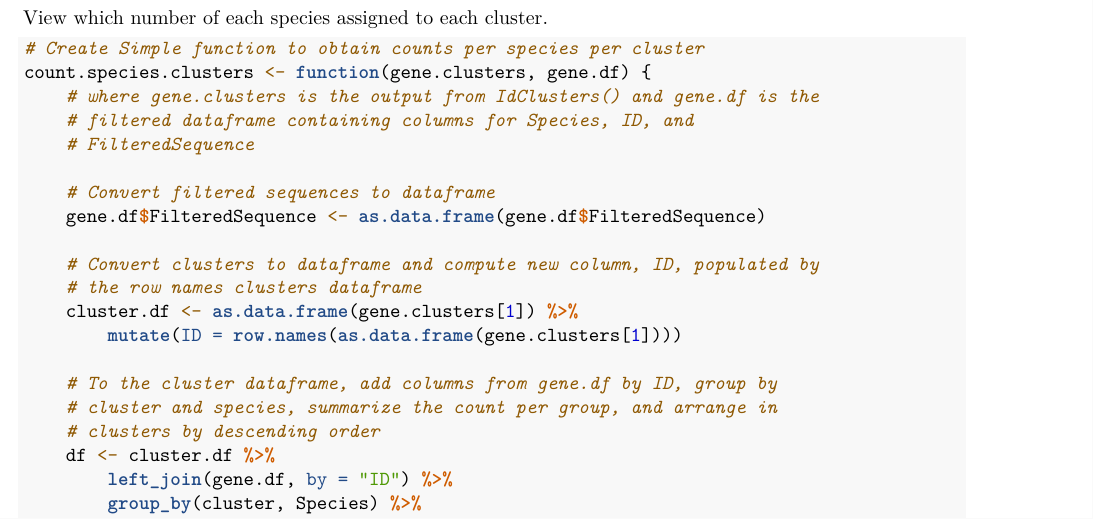
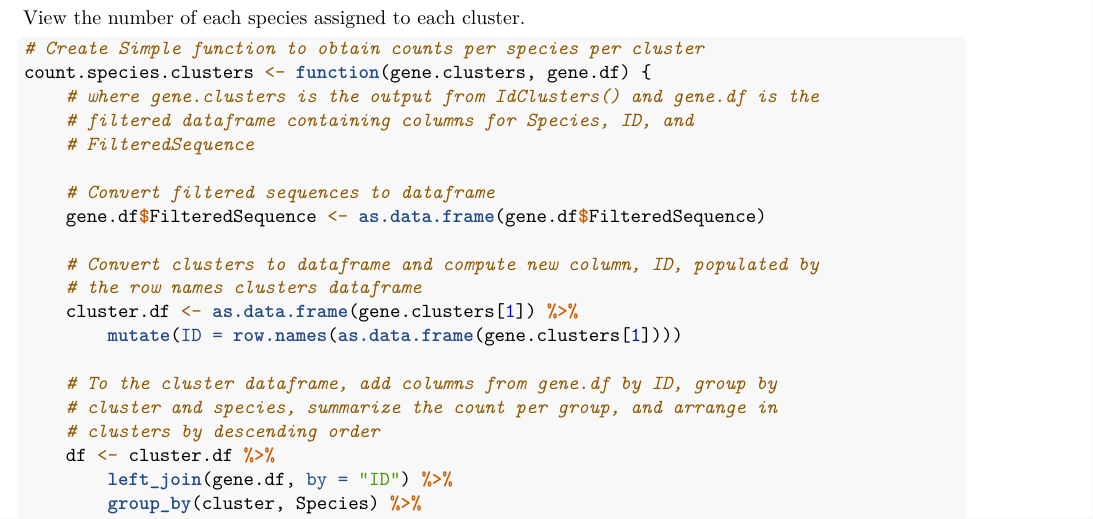
Before and after one commit to nickwerry/COI-vs-SRY-Clustering-in-Bos, an R Markdown document (Assignment 2.Rmd): part of page 7 of 10, cut so that both start at the same text. Rendered offline with R 4.5, knitr and Pandoc, then LaTeX, with nearby package versions; some code elsewhere in the file could not run offline.

Commit message:
correcting typos

````diff
--- a/Assignment 2.Rmd
+++ b/Assignment 2.Rmd
@@ -303,7 +303,7 @@ sprintf("%s sequences form %.0f cluster(s).", gene1, length(unique(unlist(gene1_
 sprintf("%s sequences form %.0f cluster(s).", gene2, length(unique(unlist(gene2_clusters[[1]][1]))))
 ```
 
-View which number of each species assigned to each cluster.
+View the number of each species assigned to each cluster.
 ```{r Cluster Assignment, results = "hold"}
 
 #Create Simple function to obtain counts per species per cluster
````
Also changed, not shown: Assignment 2.Rmd (2 more changed lines).
